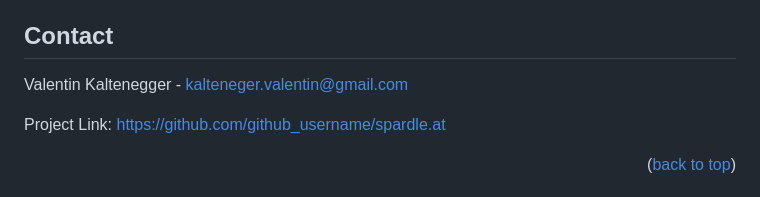
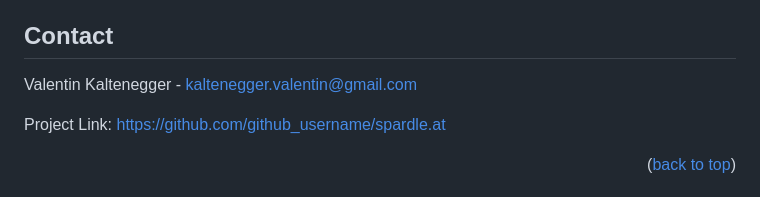
Before and after one commit to Valletix/spardle.at, a Markdown page: README.md, the part around the change. GitHub-like rendering.

Commit message:
fixed mail adress in readme

```diff
--- a/README.md
+++ b/README.md
@@ -78,7 +78,7 @@ Every day, there is a new, random product from the Spar range. If a product is c
 <!-- CONTACT -->
 ## Contact
 
-Valentin Kaltenegger - kalteneger.valentin@gmail.com
+Valentin Kaltenegger - kaltenegger.valentin@gmail.com
 
 Project Link: [https://github.com/github_username/spardle.at](https://github.com/github_username/spardle.at)
 
```
